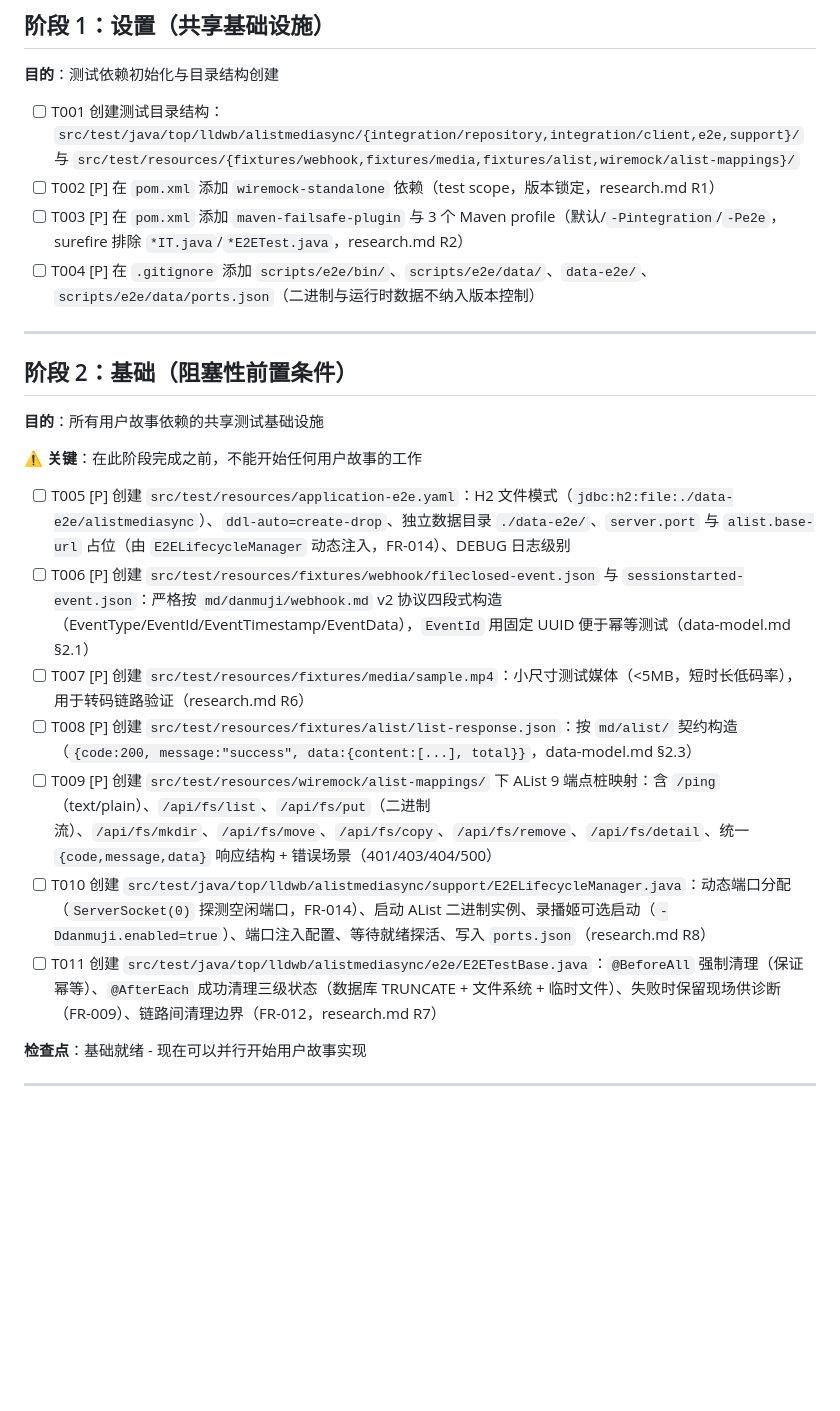
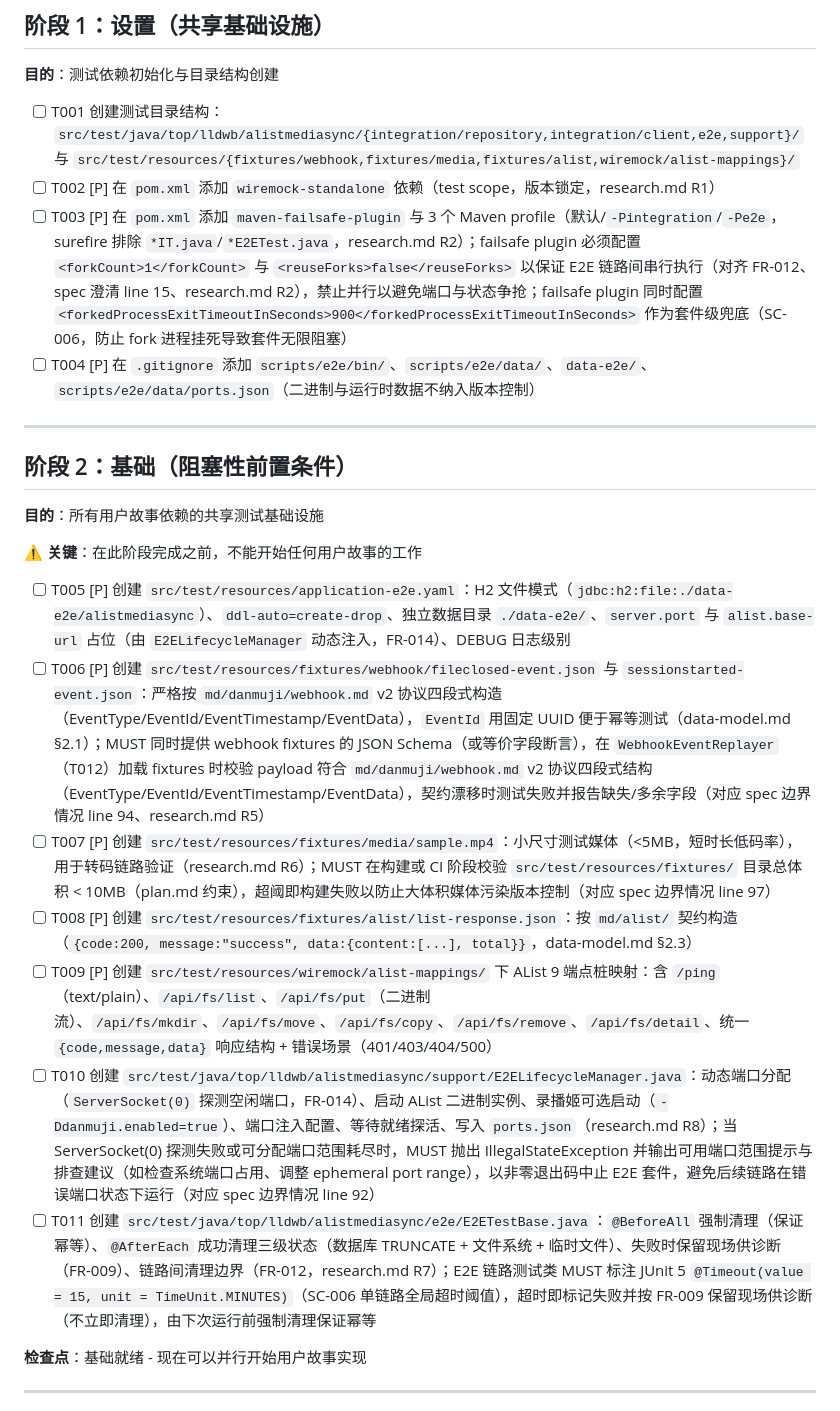
Before and after one commit to lldwb/AList-Media-Sync, a Markdown page: specs/012-e2e-test-infrastructure/tasks.md, the part around the change. Drawn GitHub-style; blank space fills up the shorter version.

```diff
--- a/specs/012-e2e-test-infrastructure/tasks.md
+++ b/specs/012-e2e-test-infrastructure/tasks.md
@@ -33,7 +33,7 @@ description: "端到端测试基础设施的实现任务列表"
 
 - [ ] T001 创建测试目录结构：`src/test/java/top/lldwb/alistmediasync/{integration/repository,integration/client,e2e,support}/` 与 `src/test/resources/{fixtures/webhook,fixtures/media,fixtures/alist,wiremock/alist-mappings}/`
 - [ ] T002 [P] 在 `pom.xml` 添加 `wiremock-standalone` 依赖（test scope，版本锁定，research.md R1）
-- [ ] T003 [P] 在 `pom.xml` 添加 `maven-failsafe-plugin` 与 3 个 Maven profile（默认/`-Pintegration`/`-Pe2e`，surefire 排除 `*IT.java`/`*E2ETest.java`，research.md R2）
+- [ ] T003 [P] 在 `pom.xml` 添加 `maven-failsafe-plugin` 与 3 个 Maven profile（默认/`-Pintegration`/`-Pe2e`，surefire 排除 `*IT.java`/`*E2ETest.java`，research.md R2）；failsafe plugin 必须配置 `<forkCount>1</forkCount>` 与 `<reuseForks>false</reuseForks>` 以保证 E2E 链路间串行执行（对齐 FR-012、spec 澄清 line 15、research.md R2），禁止并行以避免端口与状态争抢；failsafe plugin 同时配置 `<forkedProcessExitTimeoutInSeconds>900</forkedProcessExitTimeoutInSeconds>` 作为套件级兜底（SC-006，防止 fork 进程挂死导致套件无限阻塞）
 - [ ] T004 [P] 在 `.gitignore` 添加 `scripts/e2e/bin/`、`scripts/e2e/data/`、`data-e2e/`、`scripts/e2e/data/ports.json`（二进制与运行时数据不纳入版本控制）
 
 ---
@@ -45,12 +45,12 @@ description: "端到端测试基础设施的实现任务列表"
 **⚠️ 关键**：在此阶段完成之前，不能开始任何用户故事的工作
 
 - [ ] T005 [P] 创建 `src/test/resources/application-e2e.yaml`：H2 文件模式（`jdbc:h2:file:./data-e2e/alistmediasync`）、`ddl-auto=create-drop`、独立数据目录 `./data-e2e/`、`server.port` 与 `alist.base-url` 占位（由 `E2ELifecycleManager` 动态注入，FR-014）、DEBUG 日志级别
-- [ ] T006 [P] 创建 `src/test/resources/fixtures/webhook/fileclosed-event.json` 与 `sessionstarted-event.json`：严格按 `md/danmuji/webhook.md` v2 协议四段式构造（EventType/EventId/EventTimestamp/EventData），`EventId` 用固定 UUID 便于幂等测试（data-model.md §2.1）
-- [ ] T007 [P] 创建 `src/test/resources/fixtures/media/sample.mp4`：小尺寸测试媒体（<5MB，短时长低码率），用于转码链路验证（research.md R6）
+- [ ] T006 [P] 创建 `src/test/resources/fixtures/webhook/fileclosed-event.json` 与 `sessionstarted-event.json`：严格按 `md/danmuji/webhook.md` v2 协议四段式构造（EventType/EventId/EventTimestamp/EventData），`EventId` 用固定 UUID 便于幂等测试（data-model.md §2.1）；MUST 同时提供 webhook fixtures 的 JSON Schema（或等价字段断言），在 `WebhookEventReplayer`（T012）加载 fixtures 时校验 payload 符合 `md/danmuji/webhook.md` v2 协议四段式结构（EventType/EventId/EventTimestamp/EventData），契约漂移时测试失败并报告缺失/多余字段（对应 spec 边界情况 line 94、research.md R5）
+- [ ] T007 [P] 创建 `src/test/resources/fixtures/media/sample.mp4`：小尺寸测试媒体（<5MB，短时长低码率），用于转码链路验证（research.md R6）；MUST 在构建或 CI 阶段校验 `src/test/resources/fixtures/` 目录总体积 < 10MB（plan.md 约束），超阈即构建失败以防止大体积媒体污染版本控制（对应 spec 边界情况 line 97）
 - [ ] T008 [P] 创建 `src/test/resources/fixtures/alist/list-response.json`：按 `md/alist/` 契约构造（`{code:200, message:"success", data:{content:[...], total}}`，data-model.md §2.3）
 - [ ] T009 [P] 创建 `src/test/resources/wiremock/alist-mappings/` 下 AList 9 端点桩映射：含 `/ping`（text/plain）、`/api/fs/list`、`/api/fs/put`（二进制流）、`/api/fs/mkdir`、`/api/fs/move`、`/api/fs/copy`、`/api/fs/remove`、`/api/fs/detail`、统一 `{code,message,data}` 响应结构 + 错误场景（401/403/404/500）
-- [ ] T010 创建 `src/test/java/top/lldwb/alistmediasync/support/E2ELifecycleManager.java`：动态端口分配（`ServerSocket(0)` 探测空闲端口，FR-014）、启动 AList 二进制实例、录播姬可选启动（`-Ddanmuji.enabled=true`）、端口注入配置、等待就绪探活、写入 `ports.json`（research.md R8）
-- [ ] T011 创建 `src/test/java/top/lldwb/alistmediasync/e2e/E2ETestBase.java`：`@BeforeAll` 强制清理（保证幂等）、`@AfterEach` 成功清理三级状态（数据库 TRUNCATE + 文件系统 + 临时文件）、失败时保留现场供诊断（FR-009）、链路间清理边界（FR-012，research.md R7）
+- [ ] T010 创建 `src/test/java/top/lldwb/alistmediasync/support/E2ELifecycleManager.java`：动态端口分配（`ServerSocket(0)` 探测空闲端口，FR-014）、启动 AList 二进制实例、录播姬可选启动（`-Ddanmuji.enabled=true`）、端口注入配置、等待就绪探活、写入 `ports.json`（research.md R8）；当 ServerSocket(0) 探测失败或可分配端口范围耗尽时，MUST 抛出 IllegalStateException 并输出可用端口范围提示与排查建议（如检查系统端口占用、调整 ephemeral port range），以非零退出码中止 E2E 套件，避免后续链路在错误端口状态下运行（对应 spec 边界情况 line 92）
+- [ ] T011 创建 `src/test/java/top/lldwb/alistmediasync/e2e/E2ETestBase.java`：`@BeforeAll` 强制清理（保证幂等）、`@AfterEach` 成功清理三级状态（数据库 TRUNCATE + 文件系统 + 临时文件）、失败时保留现场供诊断（FR-009）、链路间清理边界（FR-012，research.md R7）；E2E 链路测试类 MUST 标注 JUnit 5 `@Timeout(value = 15, unit = TimeUnit.MINUTES)`（SC-006 单链路全局超时阈值），超时即标记失败并按 FR-009 保留现场供诊断（不立即清理），由下次运行前强制清理保证幂等
 
 **检查点**：基础就绪 - 现在可以并行开始用户故事实现
 
```
Also changed, not shown: specs/012-e2e-test-infrastructure/spec.md (+3 -4 lines), 1 other file.
